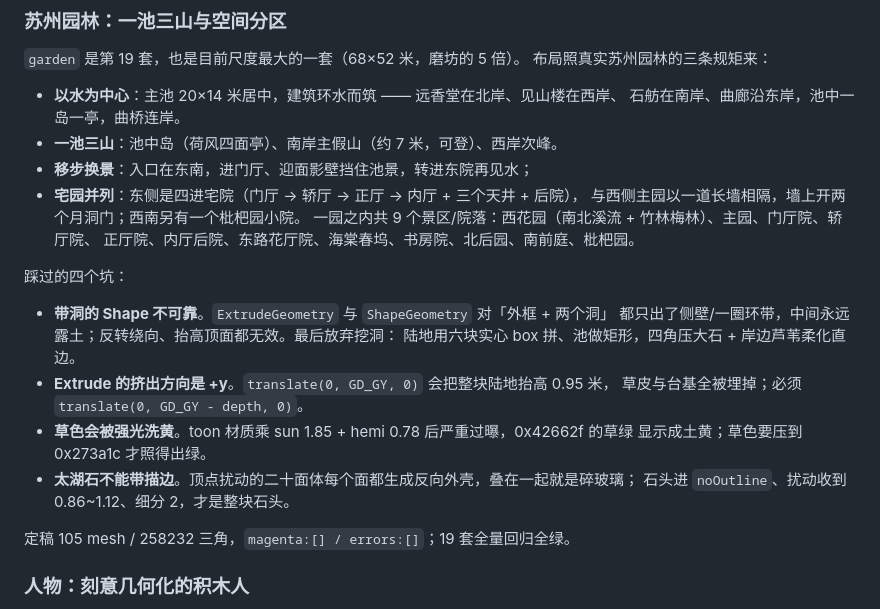
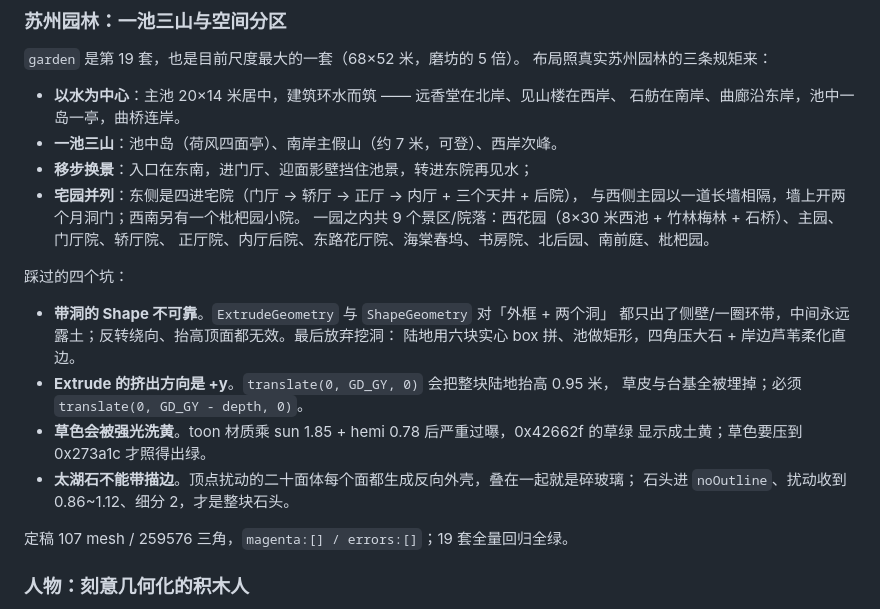
Before and after one commit to Marvelous-dot/city-diorama, a Markdown page: README.md, the part around the change. Rendered like a GitHub page.

```diff
--- a/README.md
+++ b/README.md
@@ -420,7 +420,7 @@ CT_ANIM.push(function (t) {
 - **移步换景**：入口在东南，进门厅、迎面影壁挡住池景，转进东院再见水；
 - **宅园并列**：东侧是四进宅院（门厅 → 轿厅 → 正厅 → 内厅 + 三个天井 + 后院），
   与西侧主园以一道长墙相隔，墙上开两个月洞门；西南另有一个枇杷园小院。
-  一园之内共 9 个景区/院落：西花园（南北溪流 + 竹林梅林）、主园、门厅院、轿厅院、
+  一园之内共 9 个景区/院落：西花园（8×30 米西池 + 竹林梅林 + 石桥）、主园、门厅院、轿厅院、
   正厅院、内厅后院、东路花厅院、海棠春坞、书房院、北后园、南前庭、枇杷园。
 
 踩过的四个坑：
@@ -435,7 +435,7 @@ CT_ANIM.push(function (t) {
 - **太湖石不能带描边**。顶点扰动的二十面体每个面都生成反向外壳，叠在一起就是碎玻璃；
   石头进 `noOutline`、扰动收到 0.86~1.12、细分 2，才是整块石头。
 
-定稿 105 mesh / 258232 三角，`magenta:[] / errors:[]`；19 套全量回归全绿。
+定稿 107 mesh / 259576 三角，`magenta:[] / errors:[]`；19 套全量回归全绿。
 
 ### 人物：刻意几何化的积木人
 
```
Also changed, not shown: docs/screenshots/garden.png, docs/screenshots/garden_gate.png, docs/screenshots/garden_pool.png, 4 other files.
